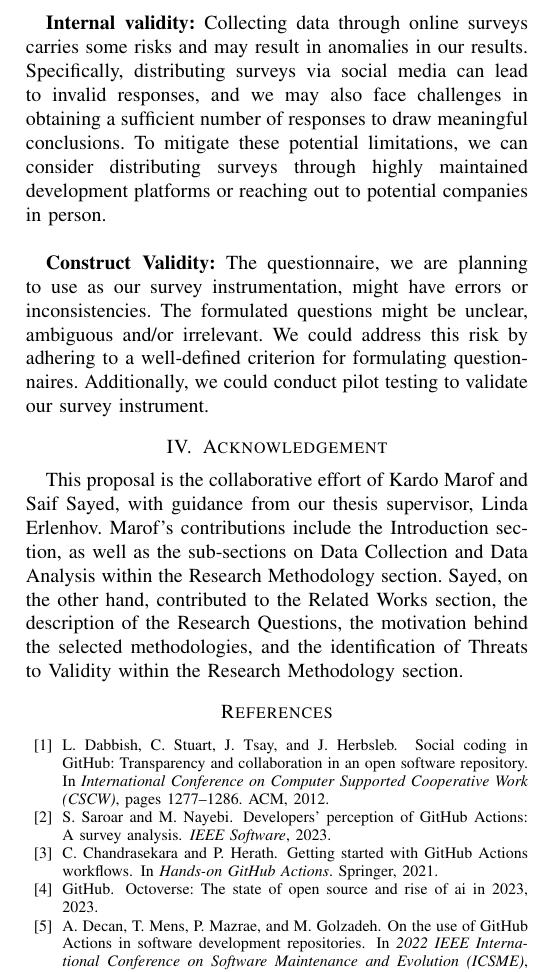
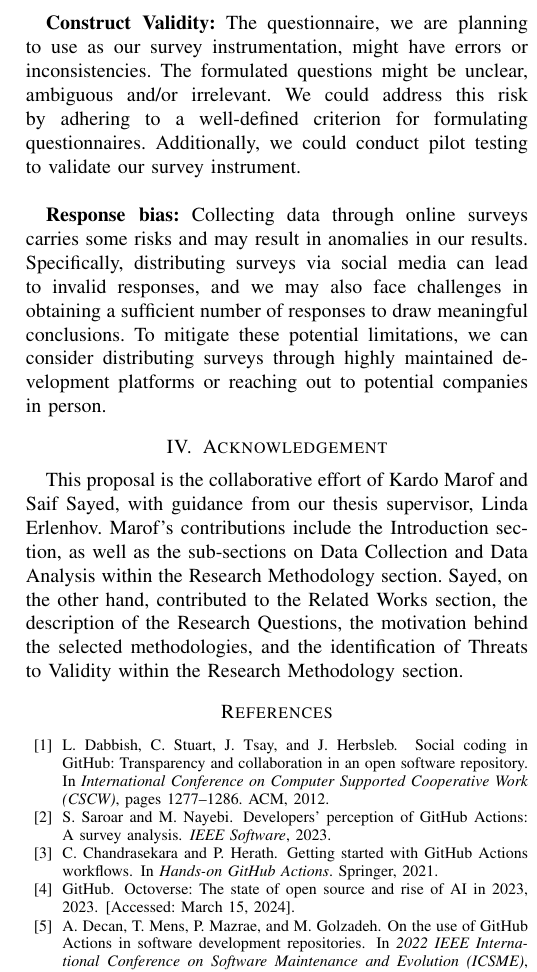
Before and after one commit to WalrusArtist/SEM-Thesis, a LaTeX thesis (thesis/DIT837_BachelorThesis_Proposal_Template/conference_041818.tex, which reads thesis/DIT837_BachelorThesis_Proposal_Template/references.bib): part of one column of page 5 of 5, cut so that both start at the same text. Compiled offline with pdfLaTeX; a missing font is replaced by an installed copy or a similar font; a LaTeX package or settings file that is missing is left out.

Commit message:
Cite reference four properly

```diff
--- a/thesis/DIT837_BachelorThesis_Proposal_Template/conference_041818.tex
+++ b/thesis/DIT837_BachelorThesis_Proposal_Template/conference_041818.tex
@@ -171,9 +171,11 @@ If yes, is your supervisor aware of the external organization and the contact pe
 
         \textbf{External Validity:} Since our repository mining procedure is supposed to collect data from diverse GitHub repositories with different implementation of workflows, programming languages and size of the project, the results we obtain might differ depending on these factors and our findings can’t be generalized for all types of GitHub projects. However, it is possible to group the projects based on their size, programming language, etc. After grouping the projects, we could try to analyse data from each group and identify a common trend between the results to generalize our findings.\\
 
-        \textbf{Internal validity:} Collecting data through online surveys carries some risks and may result in anomalies in our results. Specifically, distributing surveys via social media can lead to invalid responses, and we may also face challenges in obtaining a sufficient number of responses to draw meaningful conclusions. To mitigate these potential limitations, we can consider distributing surveys through highly maintained development platforms or reaching out to potential companies in person. \\
+	\textbf{Construct Validity:} The questionnaire, we are planning to use as our survey instrumentation, might have errors or inconsistencies. The formulated questions might be unclear, ambiguous and/or irrelevant. We could address this risk by adhering to a well-defined criterion for formulating questionnaires. Additionally, we could conduct pilot testing to validate our survey instrument.\\
 
-	\textbf{Construct Validity:} The questionnaire, we are planning to use as our survey instrumentation, might have errors or inconsistencies. The formulated questions might be unclear, ambiguous and/or irrelevant. We could address this risk by adhering to a well-defined criterion for formulating questionnaires. Additionally, we could conduct pilot testing to validate our survey instrument.
+        \textbf{Response bias:} Collecting data through online surveys carries some risks and may result in anomalies in our results. Specifically, distributing surveys via social media can lead to invalid responses, and we may also face challenges in obtaining a sufficient number of responses to draw meaningful conclusions. To mitigate these potential limitations, we can consider distributing surveys through highly maintained development platforms or reaching out to potential companies in person.
+
+
 
 							    %%% ACKNOWLEDGEMENT %%%
 
--- a/thesis/DIT837_BachelorThesis_Proposal_Template/references.bib
+++ b/thesis/DIT837_BachelorThesis_Proposal_Template/references.bib
@@ -22,3 +23,4 @@
+  note= "[Accessed: March 15, 2024]"
 }
 
 @inproceedings{decan2022use,
```
Also changed, not shown: thesis/DIT837_BachelorThesis_Proposal_Template/conference_041818.pdf, thesis/DIT837_BachelorThesis_Proposal_Template/references.bib (9 more changed lines), 1 other file.
